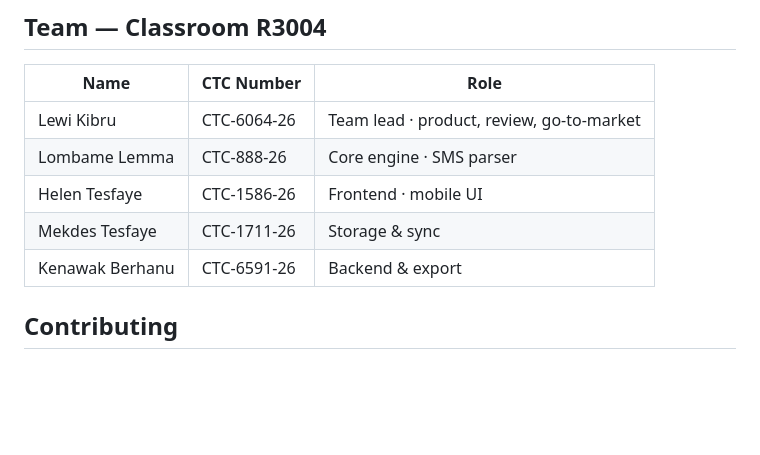
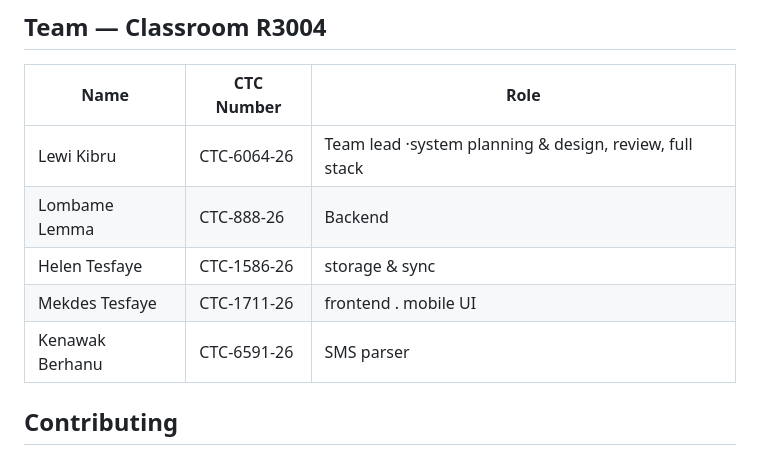
Before and after one commit to LuccianCross/MEKENET, a Markdown page: README.md, the part around the change. Drawn GitHub-style; blank space fills up the shorter version.

```diff
--- a/README.md
+++ b/README.md
@@ -171,11 +171,11 @@ cd server && python -m pytest -q
 
 | Name | CTC Number | Role |
 |---|---|---|
-| Lewi Kibru | CTC-6064-26 | Team lead · product, review, go-to-market |
-| Lombame Lemma | CTC-888-26 | Core engine · SMS parser |
-| Helen Tesfaye | CTC-1586-26 | Frontend · mobile UI |
-| Mekdes Tesfaye | CTC-1711-26 | Storage & sync |
-| Kenawak Berhanu | CTC-6591-26 | Backend & export |
+| Lewi Kibru | CTC-6064-26 | Team lead ·system planning & design, review, full stack|
+| Lombame Lemma | CTC-888-26 | Backend |
+| Helen Tesfaye | CTC-1586-26 | storage & sync|
+| Mekdes Tesfaye | CTC-1711-26 | frontend . mobile UI|
+| Kenawak Berhanu | CTC-6591-26 | SMS parser |
 
 ## Contributing
 
```
